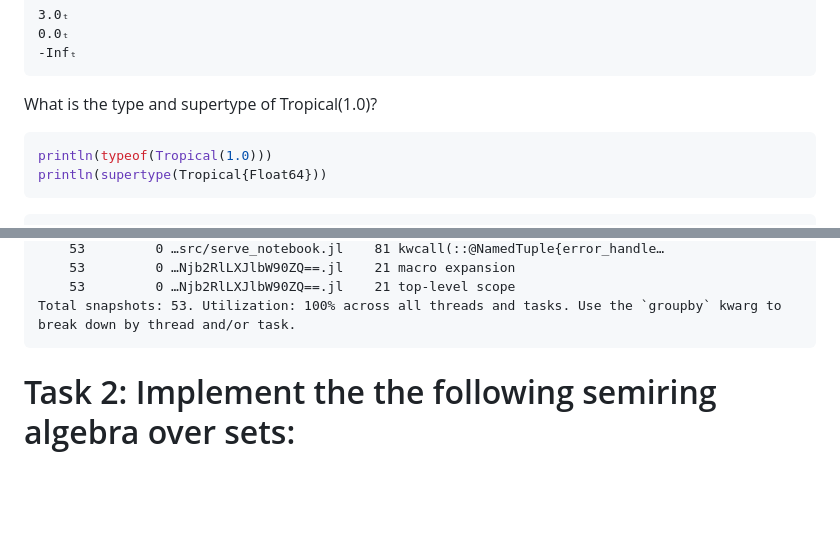
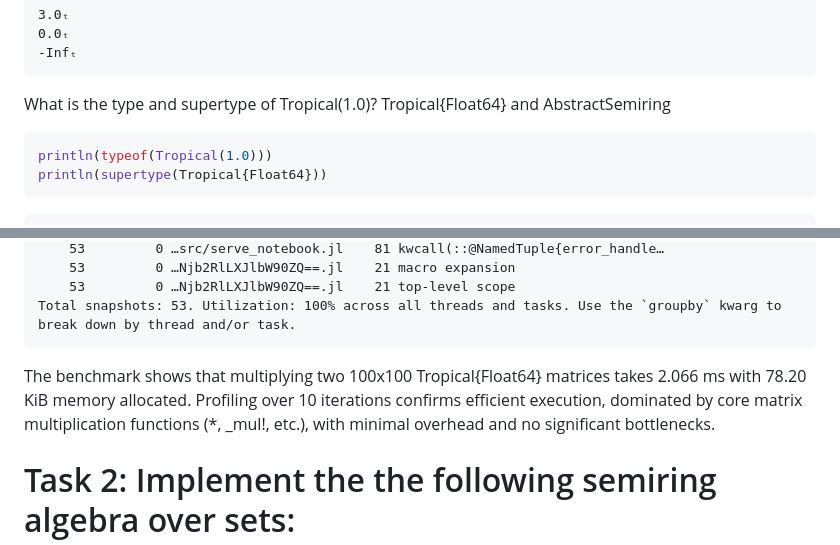
Before and after one commit to CodingThrust/AMAT5315-2025Spring-Homeworks, a Markdown page: hw2/jiahutang/hw2.md, 2 parts joined by grey strips. Rendered like a GitHub page; blank space fills up the shorter version.

Commit message:
some message

````diff
--- a/hw2/jiahutang/hw2.md
+++ b/hw2/jiahutang/hw2.md
@@ -18,7 +18,7 @@ println(zero(Tropical{Float64}))
 
 
 What is the type and supertype of Tropical(1.0)?
-
+    Tropical{Float64} and  AbstractSemiring
 
 ```julia
 println(typeof(Tropical(1.0)))
@@ -129,6 +129,9 @@ Profile.print(format=:flat,mincount=10)
         53         0 …Njb2RlLXJlbW90ZQ==.jl    21 top-level scope
     Total snapshots: 53. Utilization: 100% across all threads and tasks. Use the `groupby` kwarg to break down by thread and/or task.
 
+The benchmark shows that multiplying two 100x100 Tropical{Float64} matrices takes 2.066 ms with 78.20 KiB memory allocated. Profiling over 10 iterations confirms efficient execution, dominated by core matrix multiplication functions (*, _mul!, etc.), with minimal overhead and no significant bottlenecks.
+
+
 
 # Task 2: Implement the the following semiring algebra over sets:
 
````
